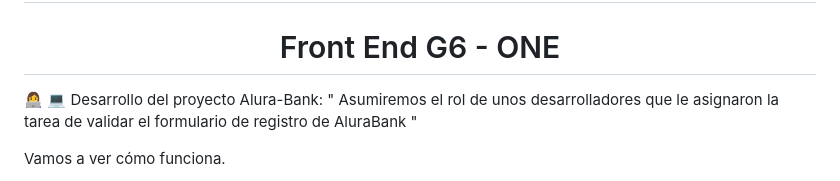
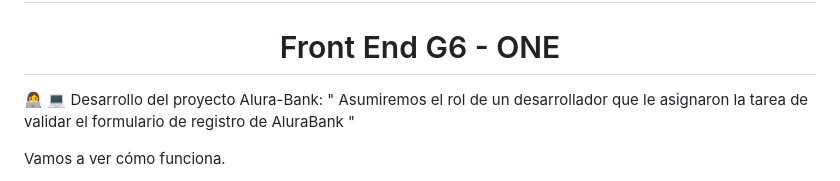
Before and after one commit to bety2022/Alura-Bank, a Markdown page: README.md, the part around the change. Rendered like a GitHub page.

```diff
--- a/README.md
+++ b/README.md
@@ -13,7 +13,7 @@
 
 
 
-👩‍💻 💻 Desarrollo del proyecto Alura-Bank: " Asumiremos el rol de unos desarrolladores que le asignaron la tarea de validar el formulario de registro de AluraBank "
+👩‍💻 💻 Desarrollo del proyecto Alura-Bank: " Asumiremos el rol de un desarrollador que le asignaron la tarea de validar el formulario de registro de AluraBank "
 
 Vamos a ver cómo funciona.
 
```
